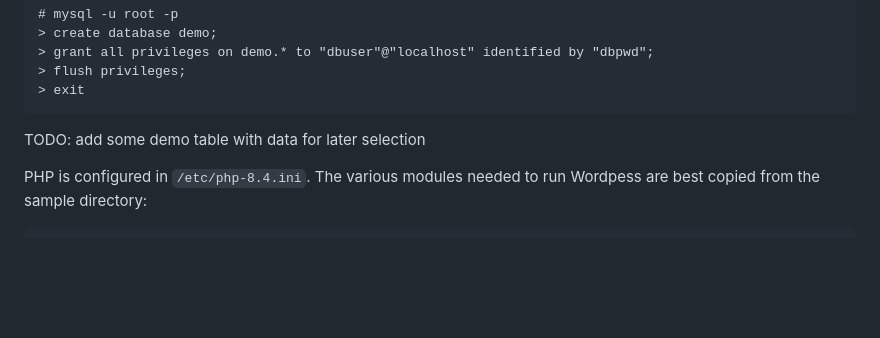
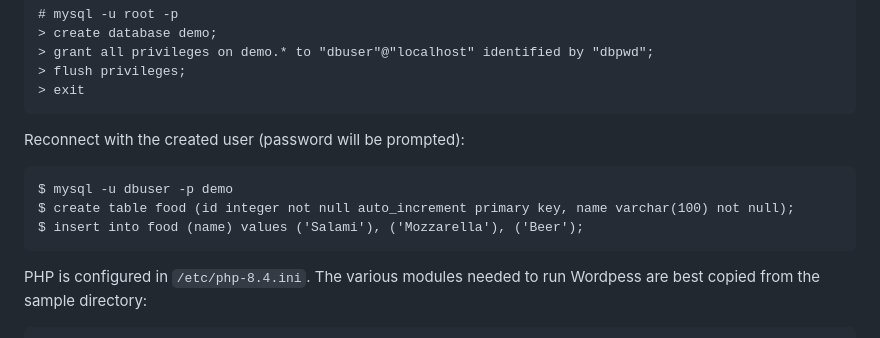
Before and after one commit to patrickbucher/docs, a Markdown page: openbsd/httpd-relayd-mastery.md, the part around the change printed below. Drawn GitHub-style; blank space fills up the shorter version.

```diff
--- a/openbsd/httpd-relayd-mastery.md
+++ b/openbsd/httpd-relayd-mastery.md
@@ -384,7 +376,11 @@ Setup the database `demo` and the user `dbuser` with the password `dbpwd`:
     > flush privileges;
     > exit
 
-TODO: add some demo table with data for later selection
+Reconnect with the created user (password will be prompted):
+
+    $ mysql -u dbuser -p demo
+    $ create table food (id integer not null auto_increment primary key, name varchar(100) not null);
+    $ insert into food (name) values ('Salami'), ('Mozzarella'), ('Beer');
 
 PHP is configured in `/etc/php-8.4.ini`. The various modules needed to run Wordpess are best copied from the sample directory:
 
```
Also changed, not shown: other parts of openbsd/httpd-relayd-mastery.md (+32 -12 lines).
